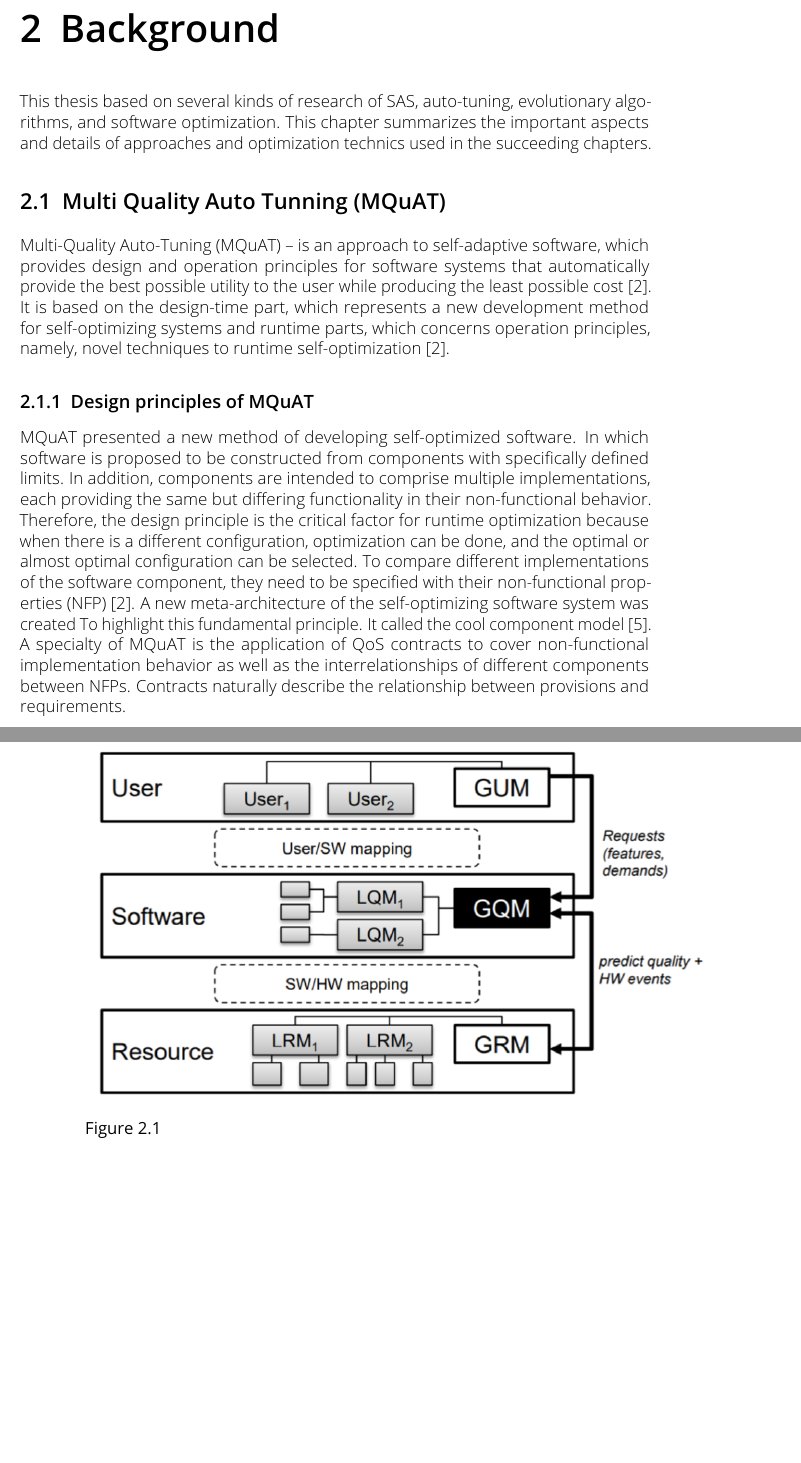
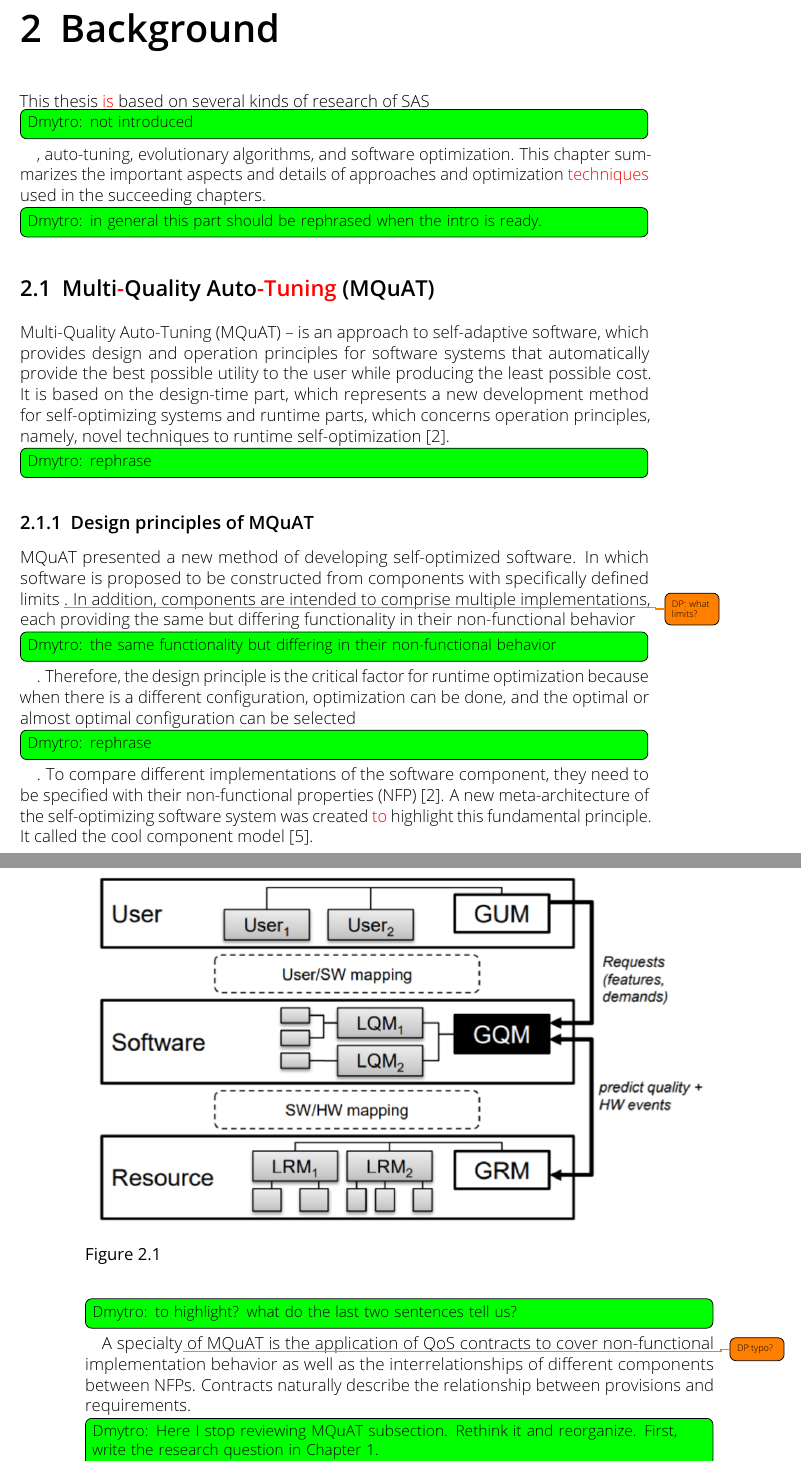
Before and after one commit to RomanKosovnenko/master_thesis, a LaTeX thesis (thesis.tex, which reads sections/background.tex): two parts of pages 8 and 9 of 28, joined at a grey line, cut so that both start at the same text, the shorter picture padded with empty space. Compiled offline with pdfLaTeX.

Commit message:
MQuAT reviewed

```diff
--- a/sections/background.tex
+++ b/sections/background.tex
@@ -1,14 +1,16 @@
 \chapter{Background}
-This thesis based on several kinds of research of SAS, auto-tuning, evolutionary algorithms, and software optimization. This chapter summarizes the important aspects and details of approaches and optimization technics used in the succeeding chapters.
+This thesis \rev{is} based on several kinds of research of SAS\todoD{not introduced}, auto-tuning, evolutionary algorithms, and software optimization. This chapter summarizes the important aspects and details of approaches and optimization \rev{techniques} used in the succeeding chapters.
+\todoD{in general this part should be rephrased when the intro is ready.}
 
-\section{Multi Quality Auto Tunning (MQuAT)}
-Multi-Quality Auto-Tuning (MQuAT) – is an approach to self-adaptive software, which provides design and operation principles for software systems that automatically provide the best possible utility to the user while producing the least possible cost~\cite{gotz13}.
-It is based on the design-time part, which represents a new development method for self-optimizing systems and runtime parts, which concerns operation principles, namely,  novel techniques to runtime self-optimization~\cite{gotz13}.
+\section{Multi\rev{-}Quality Auto\rev{-Tuning~}(MQuAT)}
+Multi-Quality Auto-Tuning (MQuAT) – is an approach to self-adaptive software, which provides design and operation principles for software systems that automatically provide the best possible utility to the user while producing the least possible cost.
+It is based on the design-time part, which represents a new development method for self-optimizing systems and runtime parts, which concerns operation principles, namely,  novel techniques to runtime self-optimization~\cite{gotz13}.\todoD{rephrase}
 
 \subsection{Design principles of MQuAT}
-MQuAT presented a new method of developing self-optimized software. In which software is proposed to be constructed from components with specifically defined limits. In addition, components are intended to comprise multiple implementations, each providing the same but differing functionality in their non-functional behavior. Therefore, the design principle is the critical factor for runtime optimization because when there is a different configuration, optimization can be done, and the optimal or almost optimal configuration can be selected. To compare different implementations of the software component, they need to be specified with their non-functional properties (NFP)~\cite{gotz13}.
-A new meta-architecture of the self-optimizing software system was created To highlight this fundamental principle. It called the cool component model~\cite{gotz10}.
-A specialty of MQuAT is the application of QoS contracts to cover non-functional implementation behavior as well as the interrelationships of different components between NFPs. Contracts naturally describe the relationship between provisions and requirements.
+MQuAT presented a new method of developing self-optimized software. In which software is proposed to be constructed from components with specifically defined limits~\todo{DP: what limits?}. In addition, components are intended to comprise multiple implementations, each providing the same but differing functionality in their non-functional behavior\todoD{the same functionality but differing in their non-functional behavior}. Therefore, the design principle is the critical factor for runtime optimization because when there is a different configuration, optimization can be done, and the optimal or almost optimal configuration can be selected~\todoD{rephrase}. To compare different implementations of the software component, they need to be specified with their non-functional properties (NFP)~\cite{gotz13}.
+A new meta-architecture of the self-optimizing software system was created \rev{to} highlight this fundamental principle. It called the cool component model~\cite{gotz10}.\todoD{to highlight? what do the last two sentences tell us?}
+A specialty\todo{DP:typo?} of MQuAT is the application of QoS contracts to cover non-functional implementation behavior as well as the interrelationships of different components between NFPs. Contracts naturally describe the relationship between provisions and requirements.
+\todoD{Here I stop reviewing MQuAT subsection. Rethink it and reorganize. First, write the research question in Chapter 1.}}
 
 \subsection{Operation principles of MQuAT}
 The core runtime approach proposed in MQuAT is the THE Auto-Tuning Runtime Environment (THEATRE)\cite{gotz10, gotz12}.
--- a/thesis.tex
+++ b/thesis.tex
@@ -77,9 +77,10 @@
 
 \input{lst.tex}
 
-\newcommand{\todoD}[1]{\todo[color=green,inline,size=\small]{Reviewer: #1}}
+\newcommand{\todoD}[1]{\todo[color=green,inline,size=\small]{Dmytro: #1}}
 \newcommand{\todoJ}[1]{\todo[color=green,inline,size=\small]{Johannes: #1}}
 \newcommand{\todoR}[1]{\todo[color=yellow,inline,size=\small]{Roman: #1}}
+\newcommand{\rev}[1]{\textcolor{red}{#1}}
 
 \begin{document}
 
```
Also changed, not shown: thesis.tex (2 more changed lines).
